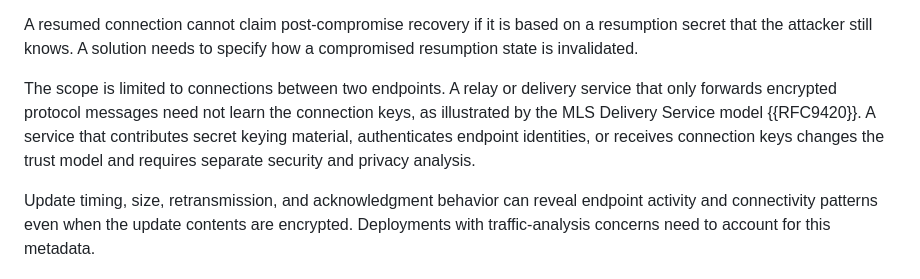
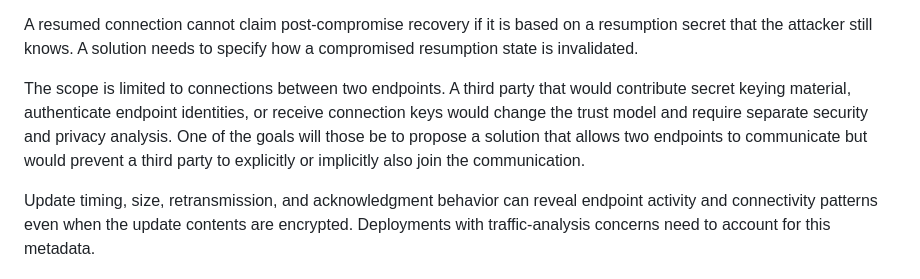
Before and after one commit to seanturner/current-problem-statement, a Markdown page: draft-todo-yourname-protocol.md, the part around the change. Rendered like a GitHub page.

Commit message:
Security Consideration: Scope
As suggested by Carlos; also Closes #9.

```diff
--- a/draft-todo-yourname-protocol.md
+++ b/draft-todo-yourname-protocol.md
@@ -470,12 +470,12 @@ A resumed connection cannot claim post-compromise recovery if it is based on a
 resumption secret that the attacker still knows. A solution needs to specify
 how a compromised resumption state is invalidated.
 
-The scope is limited to connections between two endpoints. A relay or delivery
-service that only forwards encrypted protocol messages need not learn the
-connection keys, as illustrated by the MLS Delivery Service model {{RFC9420}}.
-A service that contributes secret keying material, authenticates endpoint
-identities, or receives connection keys changes the trust model and requires
-separate security and privacy analysis.
+The scope is limited to connections between two endpoints. A third party that
+would contribute secret keying material, authenticate endpoint identities, or
+receive connection keys would change the trust model and require separate
+security and privacy analysis. One of the goals will those be to propose a
+solution that allows two endpoints to communicate but would prevent a third
+party to explicitly or implicitly also join the communication.
 
 Update timing, size, retransmission, and acknowledgment behavior can reveal
 endpoint activity and connectivity patterns even when the update contents are
```
